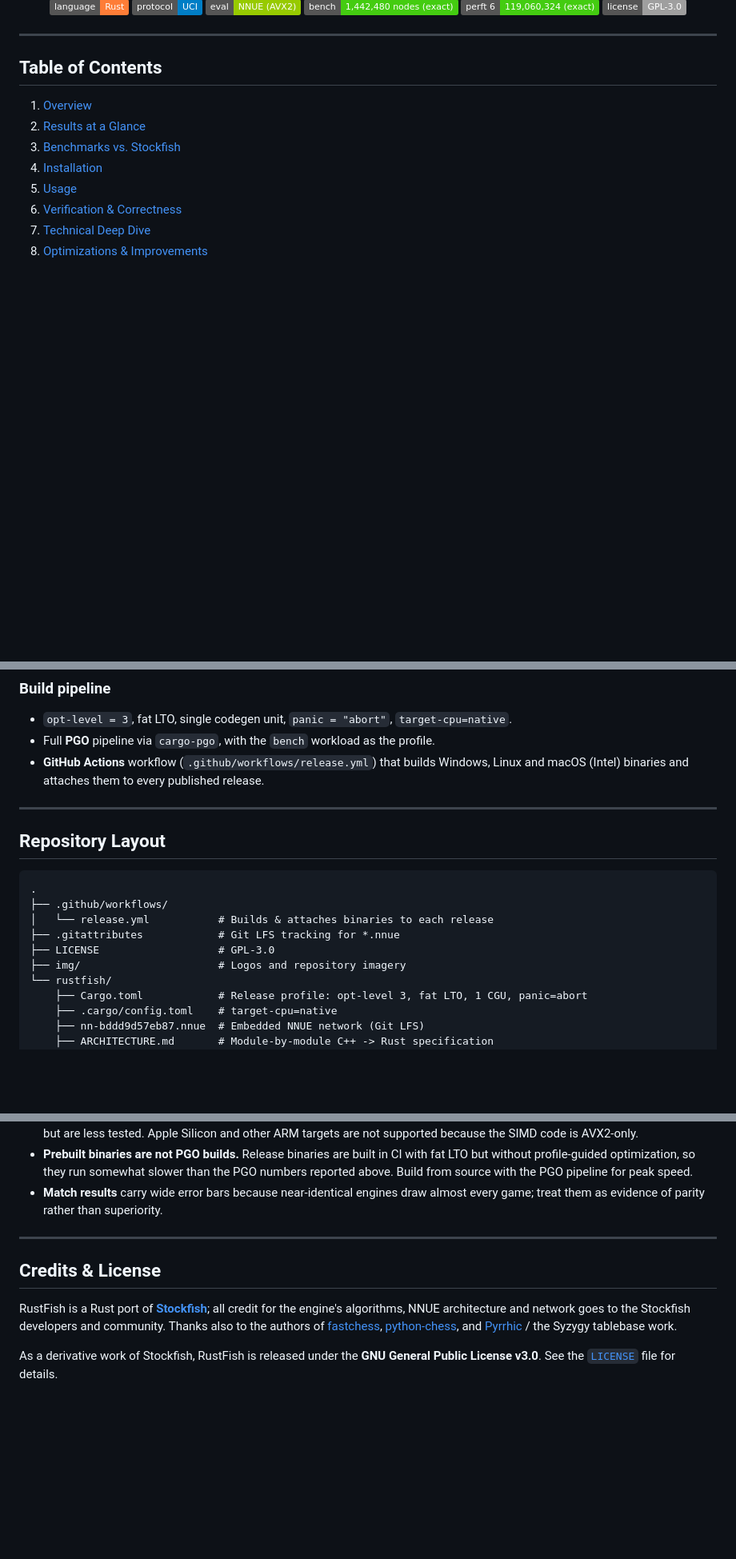
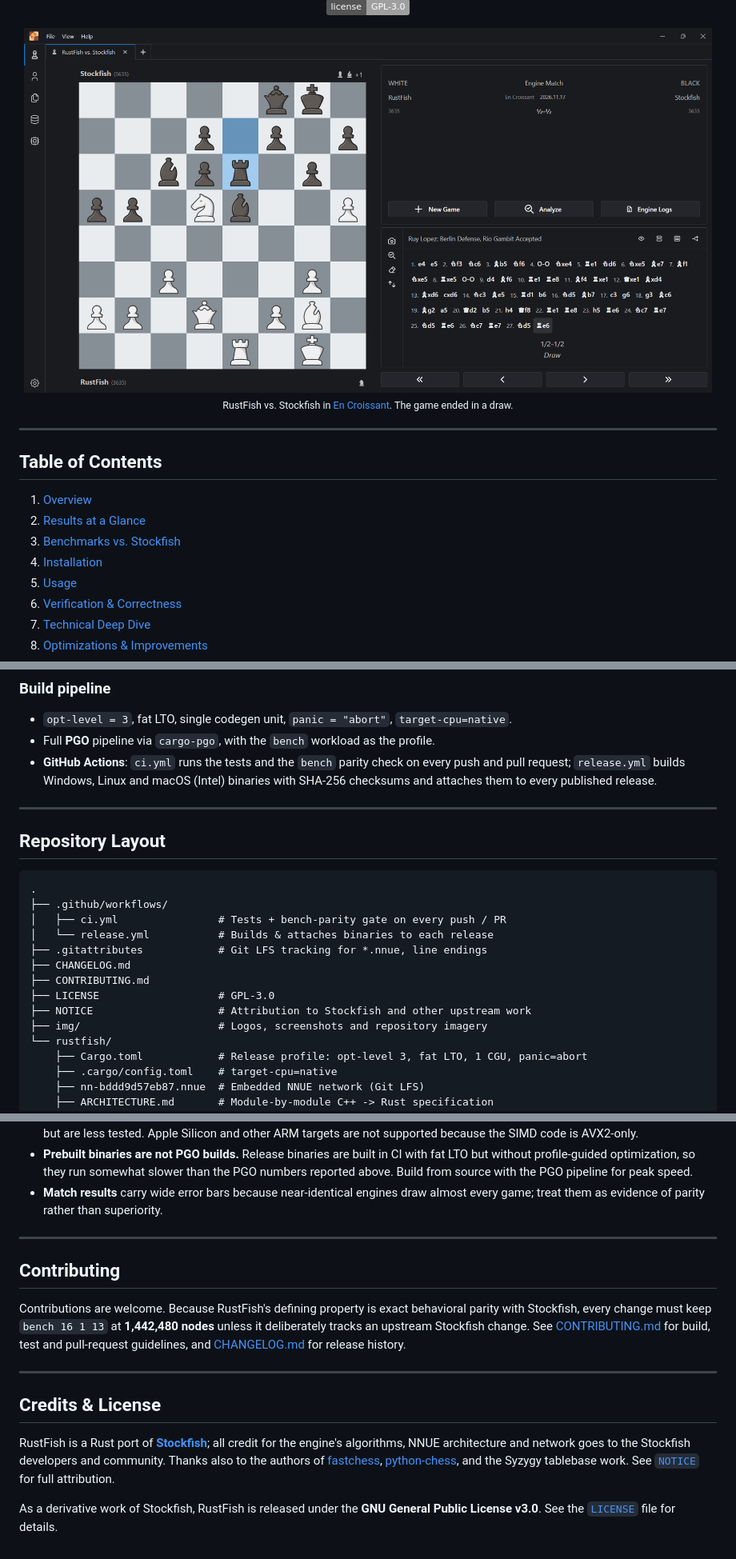
Before and after one commit to avunit1/rustfish, a Markdown page: README.md, 3 parts joined by grey strips. Shown at 80% size. Drawn GitHub-style; pictures changed too: img/ec-screenshot.png (added); badges without logos; blank space fills up the shorter version.

Commit message:
Add CI, release workflow, contributing guide, NOTICE, changelog and README update

````diff
--- a/README.md
+++ b/README.md
@@ -12,6 +14,14 @@
 ![Bench parity](https://img.shields.io/badge/bench-1%2C442%2C480%20nodes%20(exact)-brightgreen)
 ![Perft](https://img.shields.io/badge/perft%206-119%2C060%2C324%20(exact)-brightgreen)
 ![License](https://img.shields.io/badge/license-GPL--3.0-lightgrey)
+
+</div>
+
+<div align="center">
+
+<img src="img/ec-screenshot.png" alt="RustFish playing Stockfish in En Croissant; the game ended in a draw" width="860">
+
+<sub>RustFish vs. Stockfish in <a href="https://encroissant.org">En Croissant</a>. The game ended in a draw.</sub>
 
 </div>
 
@@ -364,7 +375,7 @@ C++ Stockfish maps its NNUE weights into Windows shared memory so concurrent pro
 
 - `opt-level = 3`, fat LTO, single codegen unit, `panic = "abort"`, `target-cpu=native`.
 - Full **PGO** pipeline via `cargo-pgo`, with the `bench` workload as the profile.
-- **GitHub Actions** workflow (`.github/workflows/release.yml`) that builds Windows, Linux and macOS (Intel) binaries and attaches them to every published release.
+- **GitHub Actions**: `ci.yml` runs the tests and the `bench` parity check on every push and pull request; `release.yml` builds Windows, Linux and macOS (Intel) binaries with SHA-256 checksums and attaches them to every published release.
 
 ---
 
@@ -373,10 +384,14 @@ C++ Stockfish maps its NNUE weights into Windows shared memory so concurrent pro
 ```text
 .
 ├── .github/workflows/
+│   ├── ci.yml                # Tests + bench-parity gate on every push / PR
 │   └── release.yml           # Builds & attaches binaries to each release
-├── .gitattributes            # Git LFS tracking for *.nnue
+├── .gitattributes            # Git LFS tracking for *.nnue, line endings
+├── CHANGELOG.md
+├── CONTRIBUTING.md
 ├── LICENSE                   # GPL-3.0
-├── img/                      # Logos and repository imagery
+├── NOTICE                    # Attribution to Stockfish and other upstream work
+├── img/                      # Logos, screenshots and repository imagery
 └── rustfish/
     ├── Cargo.toml            # Release profile: opt-level 3, fat LTO, 1 CGU, panic=abort
     ├── .cargo/config.toml    # target-cpu=native
@@ -421,8 +436,14 @@ It runs the three suites described above (NPS scaling at 1/4/8/16 threads, the t
 
 ---
 
+## Contributing
+
+Contributions are welcome. Because RustFish's defining property is exact behavioral parity with Stockfish, every change must keep `bench 16 1 13` at **1,442,480 nodes** unless it deliberately tracks an upstream Stockfish change. See [CONTRIBUTING.md](CONTRIBUTING.md) for build, test and pull-request guidelines, and [CHANGELOG.md](CHANGELOG.md) for release history.
+
+---
+
 ## Credits & License
 
-RustFish is a Rust port of **[Stockfish](https://github.com/official-stockfish/Stockfish)**; all credit for the engine's algorithms, NNUE architecture and network goes to the Stockfish developers and community. Thanks also to the authors of [fastchess](https://github.com/Disservin/fastchess), [python-chess](https://github.com/niklasf/python-chess), and [Pyrrhic](https://github.com/AndyGrant/Pyrrhic) / the Syzygy tablebase work.
+RustFish is a Rust port of **[Stockfish](https://github.com/official-stockfish/Stockfish)**; all credit for the engine's algorithms, NNUE architecture and network goes to the Stockfish developers and community. Thanks also to the authors of [fastchess](https://github.com/Disservin/fastchess), [python-chess](https://github.com/niklasf/python-chess), and the Syzygy tablebase work. See [`NOTICE`](NOTICE) for full attribution.
 
 As a derivative work of Stockfish, RustFish is released under the **GNU General Public License v3.0**. See the [`LICENSE`](LICENSE) file for details.
````
Also changed, not shown: other parts of README.md (+7 -4 lines), CHANGELOG.md (added, +43 -0 lines), CONTRIBUTING.md (added, +57 -0 lines), 4 other files.
